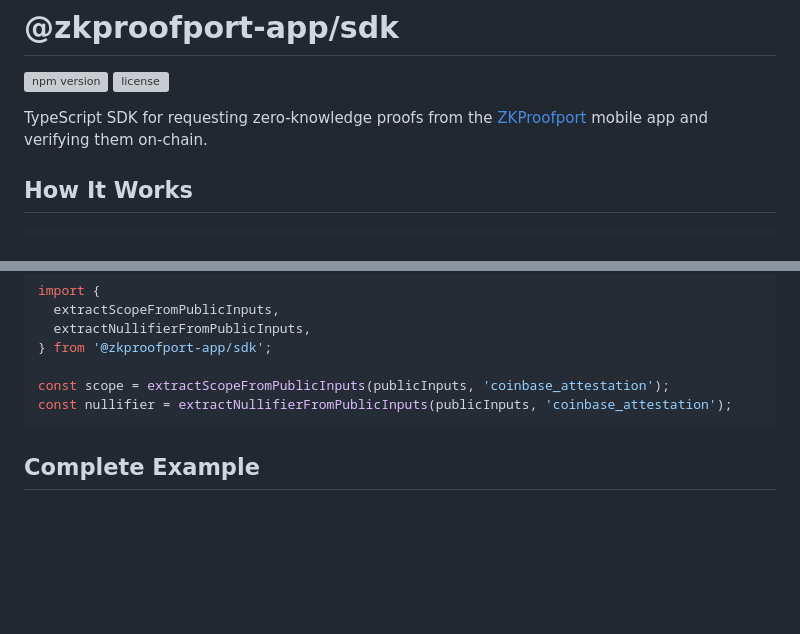
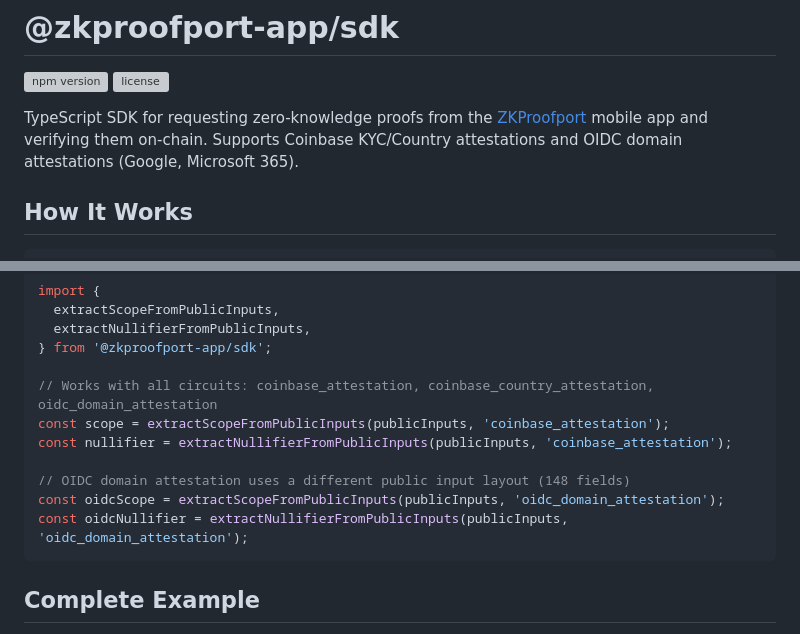
Before and after one commit to zkproofport/proofport-app-sdk, a Markdown page: README.md, 2 parts joined by grey strips. Rendered like a GitHub page; blank space fills up the shorter version; grey boxes are pictures that could not be loaded.

Commit message:
docs: add OIDC extraction examples to README

````diff
--- a/README.md
+++ b/README.md
@@ -3,7 +3,7 @@
 [![npm version](https://img.shields.io/npm/v/@zkproofport-app/sdk)](https://www.npmjs.com/package/@zkproofport-app/sdk)
 [![license](https://img.shields.io/npm/l/@zkproofport-app/sdk)](./LICENSE)
 
-TypeScript SDK for requesting zero-knowledge proofs from the [ZKProofport](https://zkproofport.com) mobile app and verifying them on-chain.
+TypeScript SDK for requesting zero-knowledge proofs from the [ZKProofport](https://zkproofport.com) mobile app and verifying them on-chain. Supports Coinbase KYC/Country attestations and OIDC domain attestations (Google, Microsoft 365).
 
 ## How It Works
 
@@ -406,8 +406,13 @@ import {
   extractNullifierFromPublicInputs,
 } from '@zkproofport-app/sdk';
 
+// Works with all circuits: coinbase_attestation, coinbase_country_attestation, oidc_domain_attestation
 const scope = extractScopeFromPublicInputs(publicInputs, 'coinbase_attestation');
 const nullifier = extractNullifierFromPublicInputs(publicInputs, 'coinbase_attestation');
+
+// OIDC domain attestation uses a different public input layout (148 fields)
+const oidcScope = extractScopeFromPublicInputs(publicInputs, 'oidc_domain_attestation');
+const oidcNullifier = extractNullifierFromPublicInputs(publicInputs, 'oidc_domain_attestation');
 ```
 
 ## Complete Example
````
